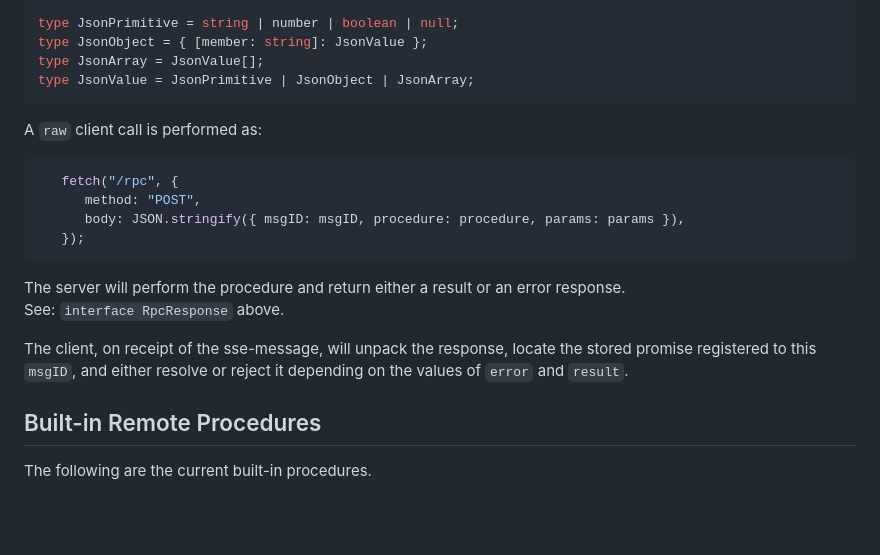
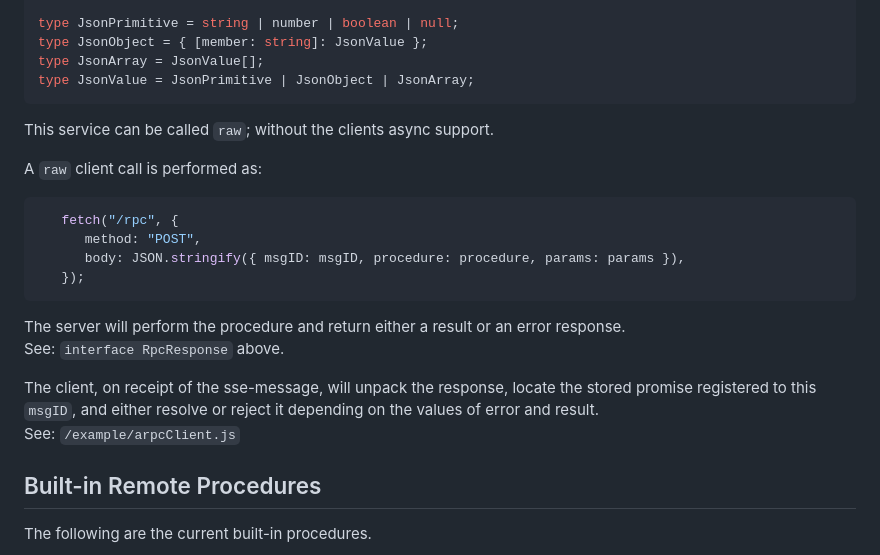
Before and after one commit to nhrones/SSE-RPC, a Markdown page: readme.md, the part around the change. Drawn GitHub-style; blank space fills up the shorter version.

````diff
--- a/readme.md
+++ b/readme.md
@@ -53,7 +53,11 @@ type JsonObject = { [member: string]: JsonValue };
 type JsonArray = JsonValue[];
 type JsonValue = JsonPrimitive | JsonObject | JsonArray;
 ```
+
+This service can be called `raw`; without the clients async support.
+
 A `raw` client call is performed as:
+
 ```js
    fetch("/rpc", {
       method: "POST",
@@ -63,7 +67,9 @@ A `raw` client call is performed as:
 The server will perform the procedure and return either a result or an error response.
 See: `interface RpcResponse` above.
 
-The client, on receipt of the sse-message, will unpack the response, locate the stored promise registered to this `msgID`, and either resolve or reject it depending on the values of `error` and `result`.
+The client, on receipt of the sse-message, will unpack the response, locate the stored promise registered to this `msgID`, and either resolve or reject it depending on the values of error and result.
+See: `/example/arpcClient.js`
+
 
 
 ## Built-in Remote Procedures
````
